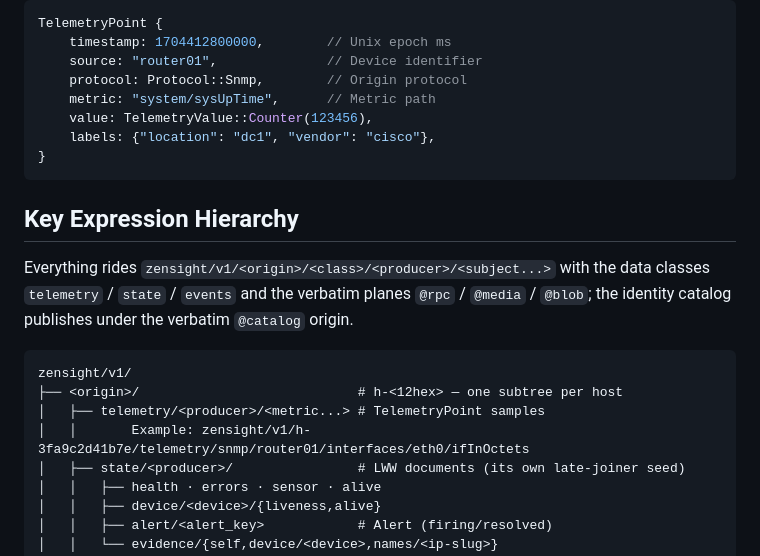
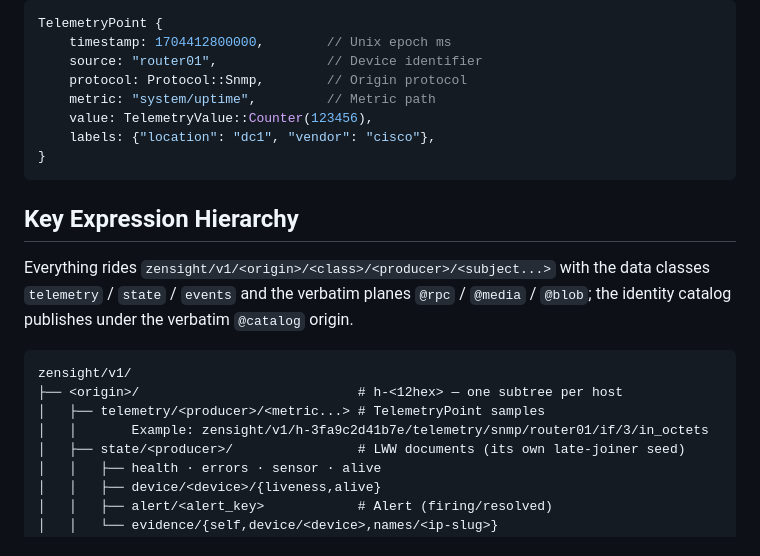
Before and after one commit to p13marc/zensight, a Markdown page: docs/ARCHITECTURE.md, the part around one of its changes. Rendered like a GitHub page.

```diff
--- a/docs/ARCHITECTURE.md
+++ b/docs/ARCHITECTURE.md
@@ -137,7 +137,7 @@ TelemetryPoint {
     timestamp: 1704412800000,        // Unix epoch ms
     source: "router01",              // Device identifier
     protocol: Protocol::Snmp,        // Origin protocol
-    metric: "system/sysUpTime",      // Metric path
+    metric: "system/uptime",         // Metric path
     value: TelemetryValue::Counter(123456),
     labels: {"location": "dc1", "vendor": "cisco"},
 }
@@ -154,7 +154,7 @@ origin.
 zensight/v1/
 ├── <origin>/                            # h-<12hex> — one subtree per host
 │   ├── telemetry/<producer>/<metric...> # TelemetryPoint samples
-│   │       Example: zensight/v1/h-3fa9c2d41b7e/telemetry/snmp/router01/interfaces/eth0/ifInOctets
+│   │       Example: zensight/v1/h-3fa9c2d41b7e/telemetry/snmp/router01/if/3/in_octets
 │   ├── state/<producer>/                # LWW documents (its own late-joiner seed)
 │   │   ├── health · errors · sensor · alive
 │   │   ├── device/<device>/{liveness,alive}
```
Also changed, not shown: other parts of docs/ARCHITECTURE.md (+1 -1 lines), zensight-exporter-prometheus/README.md (+1 -1 lines), zensight-exporter-prometheus/docs/reference.md (+4 -2 lines).
